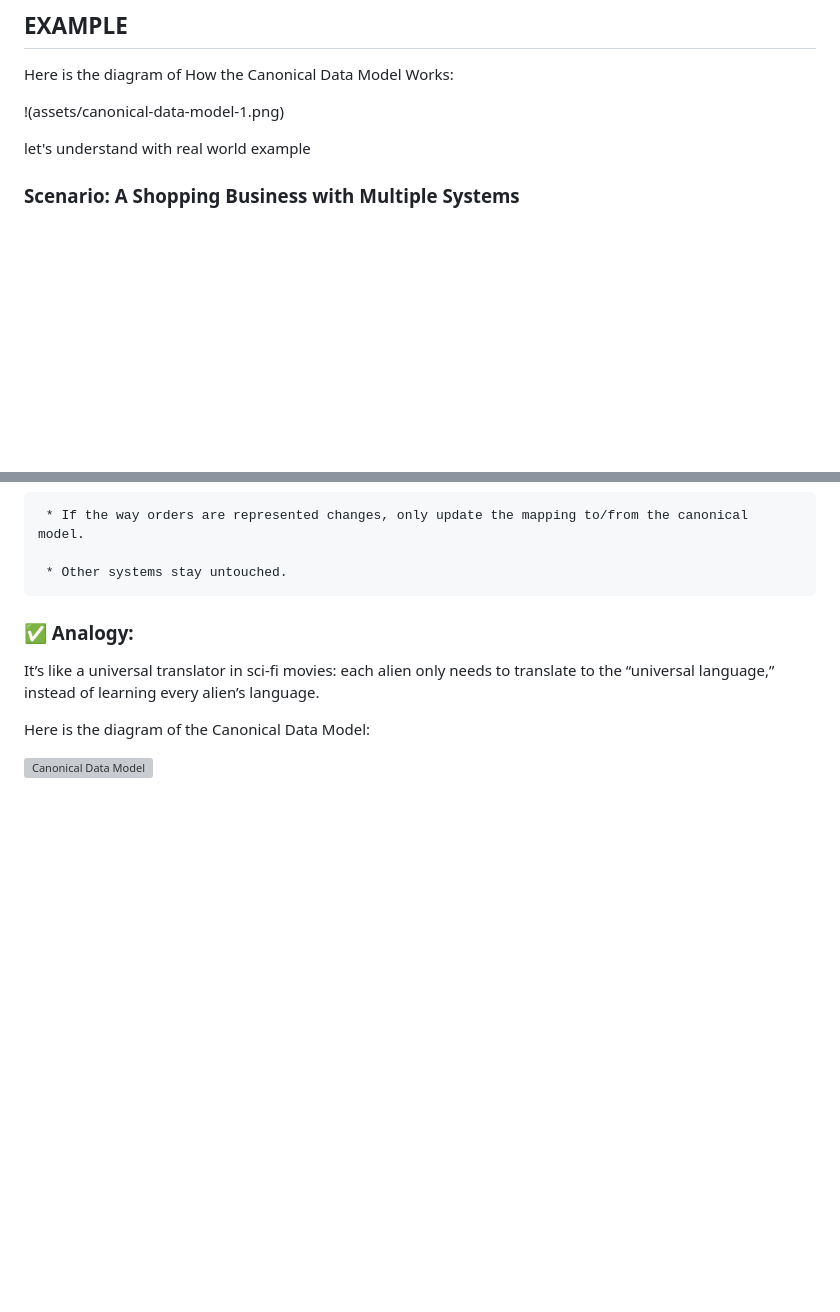
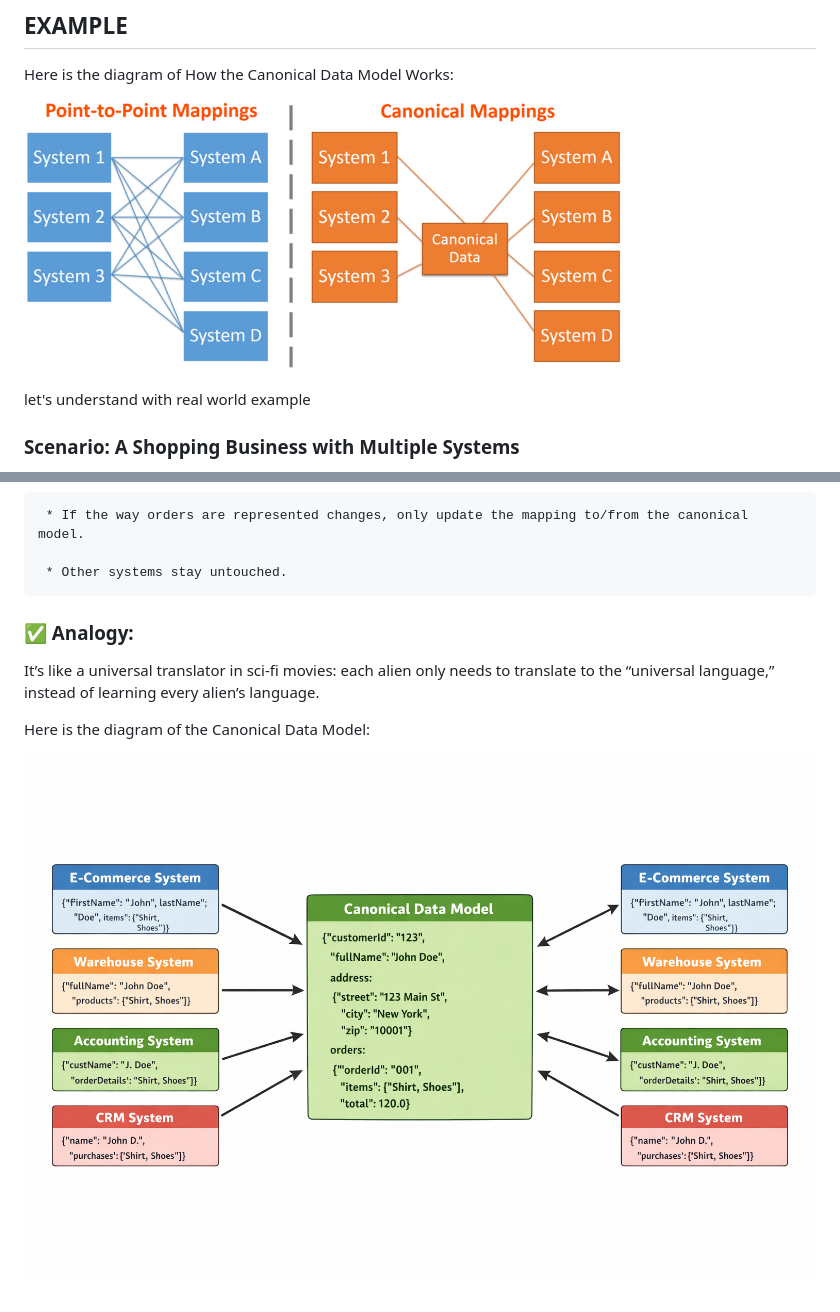
Before and after one commit to jackbeckjb/mvvm_with_getx_dio, a Markdown page: lib/CANONICAL_MODEL.md, 2 parts joined by grey strips. Drawn GitHub-style; blank space fills up the shorter version; grey boxes are pictures that could not be loaded.

Commit message:
update canonical readme

```diff
--- a/lib/CANONICAL_MODEL.md
+++ b/lib/CANONICAL_MODEL.md
@@ -443,7 +443,7 @@ Your UI stays clean, stable, and predictable.
 
 Here is the diagram of How the Canonical Data Model Works:
 
-!(assets/canonical-data-model-1.png)
+![](../assets/canonical-data-model-1.png)
 
 let's understand with real world example
 
@@ -547,4 +547,4 @@ It’s like a universal translator in sci-fi movies: each alien only needs to tr
 
 Here is the diagram of the Canonical Data Model:
 
-![Canonical Data Model](assets/canonical_model.png)
+![Canonical Data Model](../assets/canonical_model.png)
```
